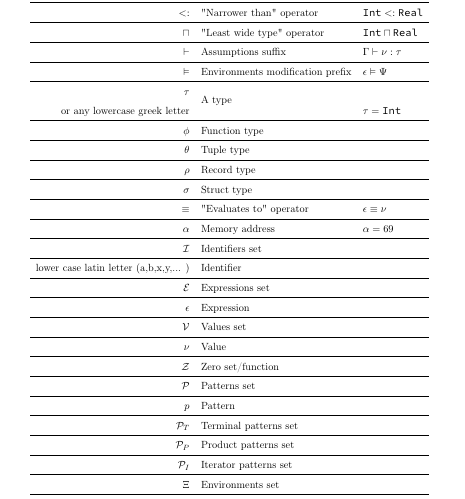
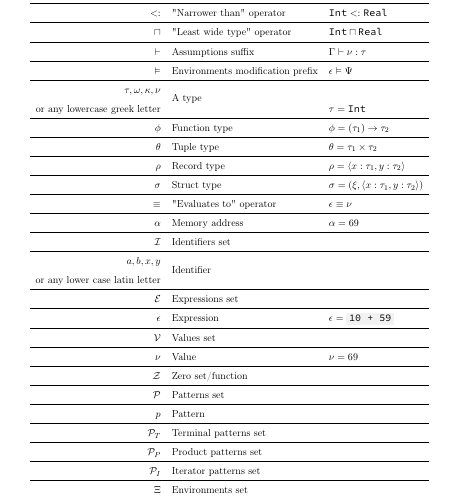
Before and after one commit to simonvic/GioviSpecs_tex, a LaTeX document (giovi_manual.tex): part of page 55 of 57, cut so that both start at the same text. Compiled offline with pdfLaTeX.

Commit message:
feat(notation): improve commonly used symbols table

```diff
--- a/giovi_manual.tex
+++ b/giovi_manual.tex
@@ -3032,20 +3032,21 @@ name $y_j$ is bound to the formal parameter whose label is $l_i=y_j$.
 	$\sqcap$                                & "Least wide type" operator       & $\Int \sqcap \Real$ \\\hline
 	$\then$                                 & Assumptions suffix               & $\EnvSym \then \val:\tau$ \\\hline
 	$\Then$                                 & Environments modification prefix & $\expr \Then \EnvStore$\\\hline
-	$\tau$                                  & \multirow{2}{*}{A type} \\
+	$\tau,\omega,\kappa,\nu$                & \multirow{2}{*}{A type}          & \\
 	or any lowercase greek letter           &                                  & $\tau = \Int$\\\hline
-	$\phi$                                  & Function type                    & \\\hline
-	$\theta$                                & Tuple type                       & \\\hline
-	$\rho$                                  & Record type                      & \\\hline
-	$\sigma$                                & Struct type                      & \\\hline
+	$\phi$                                  & Function type                    & $\phi=(\tau_1)\to\tau_2$\\\hline
+	$\theta$                                & Tuple type                       & $\theta=\tau_1\times\tau_2$\\\hline
+	$\rho$                                  & Record type                      & $\rho=\tuple{x:\tau_1,y:\tau_2}$\\\hline
+	$\sigma$                                & Struct type                      & $\sigma=(\xi, \tuple{x:\tau_1,y:\tau_2})$\\\hline
 	$\eval$                                 & "Evaluates to" operator          & $\expr\eval\val$\\\hline
 	$\addr$                                 & Memory address                   & $\addr = 69$\\\hline
 	$\Id$                                   & Identifiers set                  & \\\hline
-	lower case latin letter (a,b,x,y,... )  & Identifier                       & \\\hline
+	$a,b,x,y$                               & \multirow{2}{*}{Identifier}      & \\
+	or any lower case latin letter          &                                  & \\\hline
 	$\Expr$                                 & Expressions set                  & \\\hline
-	$\expr$                                 & Expression                       & \\\hline
+	$\expr$                                 & Expression                       & $\expr=\code{10 + 59}$\\\hline
 	$\Val$                                  & Values set                       & \\\hline
-	$\val$                                  & Value                            & \\\hline
+	$\val$                                  & Value                            & $\val=69$\\\hline
 	$\Zero$                                 & Zero set/function                & \\\hline
 	$\Pattern$                              & Patterns set                     & \\\hline
 	$\pattern$                              & Pattern                          & \\\hline
```
